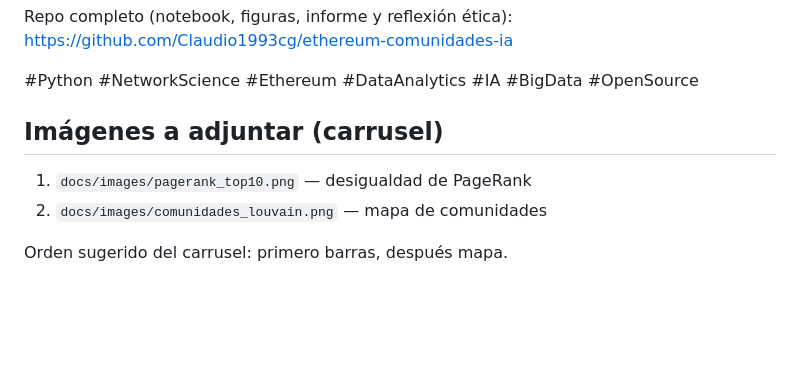
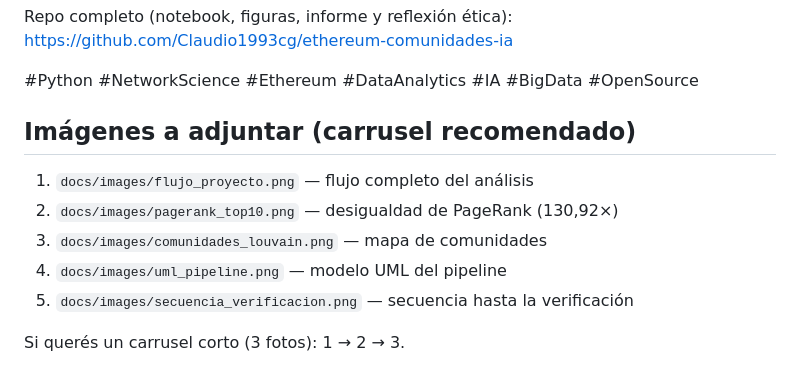
Before and after one commit to Claudio1993cg/ethereum-comunidades-ia, a Markdown page: docs/LINKEDIN_POST.md, the part around the change. Drawn GitHub-style; blank space fills up the shorter version.

```diff
--- a/docs/LINKEDIN_POST.md
+++ b/docs/LINKEDIN_POST.md
@@ -22,9 +22,12 @@ https://github.com/Claudio1993cg/ethereum-comunidades-ia
 
 #Python #NetworkScience #Ethereum #DataAnalytics #IA #BigData #OpenSource
 
-## Imágenes a adjuntar (carrusel)
+## Imágenes a adjuntar (carrusel recomendado)
 
-1. `docs/images/pagerank_top10.png` — desigualdad de PageRank
-2. `docs/images/comunidades_louvain.png` — mapa de comunidades
+1. `docs/images/flujo_proyecto.png` — flujo completo del análisis
+2. `docs/images/pagerank_top10.png` — desigualdad de PageRank (130,92×)
+3. `docs/images/comunidades_louvain.png` — mapa de comunidades
+4. `docs/images/uml_pipeline.png` — modelo UML del pipeline
+5. `docs/images/secuencia_verificacion.png` — secuencia hasta la verificación
 
-Orden sugerido del carrusel: primero barras, después mapa.
+Si querés un carrusel corto (3 fotos): 1 → 2 → 3.
```
Also changed, not shown: README.md (+9 -117 lines), docs/images/componentes.png (added), docs/images/flujo_proyecto.png (added), docs/images/secuencia_verificacion.png (added), docs/images/uml_pipeline.png (added).
